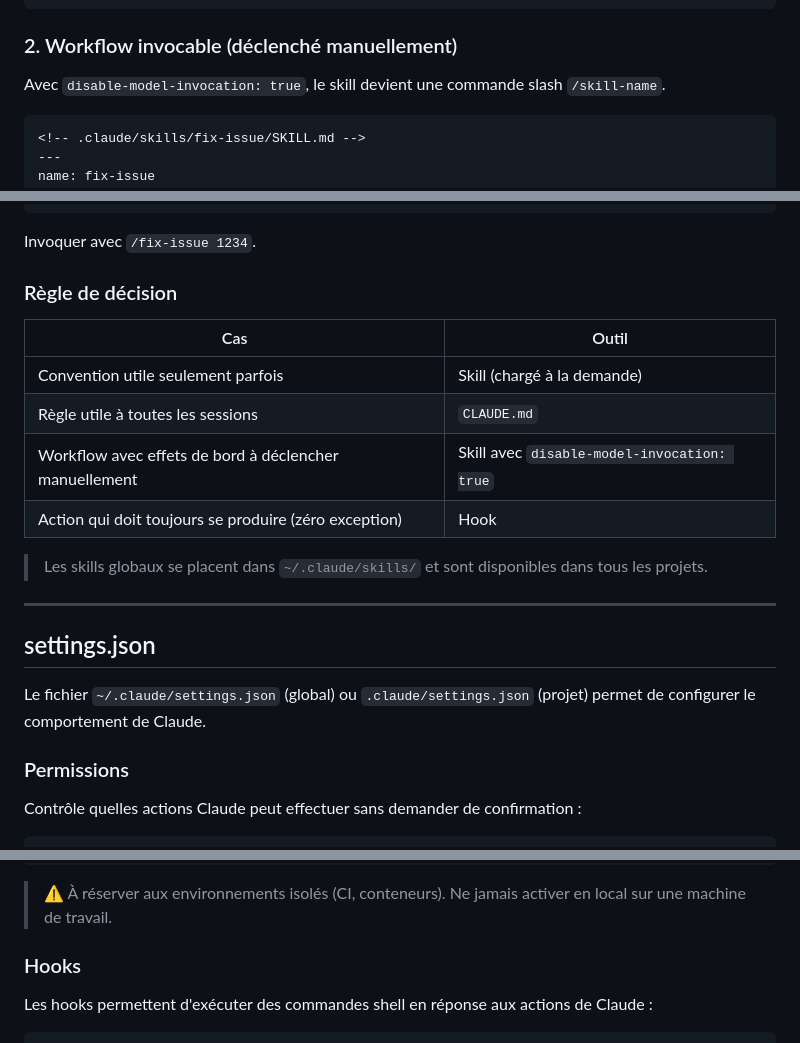
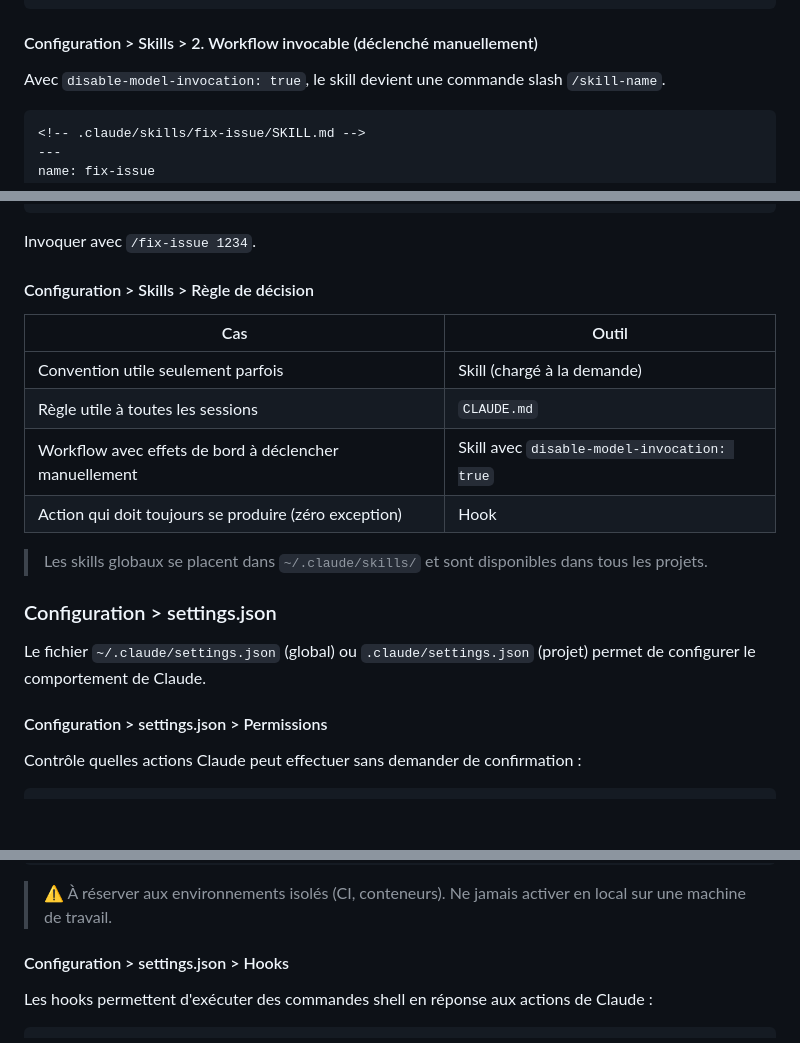
Before and after one commit to Jojo-Craft-Balea/claude-code-presentation, a Markdown page: presentation.md, 3 parts joined by grey strips. Drawn GitHub-style; blank space fills up the shorter version.

````diff
--- a/presentation.md
+++ b/presentation.md
@@ -168,7 +160,7 @@ description: REST API design conventions for our services
 - Always include pagination for list endpoints
 ```
 
-### 2. Workflow invocable (déclenché manuellement)
+#### Configuration > Skills > 2. Workflow invocable (déclenché manuellement)
 
 Avec `disable-model-invocation: true`, le skill devient une commande slash `/skill-name`.
 
@@ -190,7 +182,7 @@ Analyze and fix the GitHub issue: $ARGUMENTS.
 
 Invoquer avec `/fix-issue 1234`.
 
-### Règle de décision
+#### Configuration > Skills > Règle de décision
 
 | Cas | Outil |
 |---|---|
@@ -201,13 +193,12 @@ Invoquer avec `/fix-issue 1234`.
 
 > Les skills globaux se placent dans `~/.claude/skills/` et sont disponibles dans tous les projets.
 
----
 
-## settings.json
+### Configuration > settings.json
 
 Le fichier `~/.claude/settings.json` (global) ou `.claude/settings.json` (projet) permet de configurer le comportement de Claude.
 
-### Permissions
+#### Configuration > settings.json > Permissions
 
 Contrôle quelles actions Claude peut effectuer sans demander de confirmation :
 
@@ -232,7 +223,7 @@ Le mode `bypassPermissions` autorise **toutes** les actions sans confirmation
 
 > ⚠️ À réserver aux environnements isolés (CI, conteneurs). Ne jamais activer en local sur une machine de travail.
 
-### Hooks
+#### Configuration > settings.json > Hooks
 
 Les hooks permettent d'exécuter des commandes shell en réponse aux actions de Claude :
 
````
Also changed, not shown: other parts of presentation.md (+7 -15 lines).
